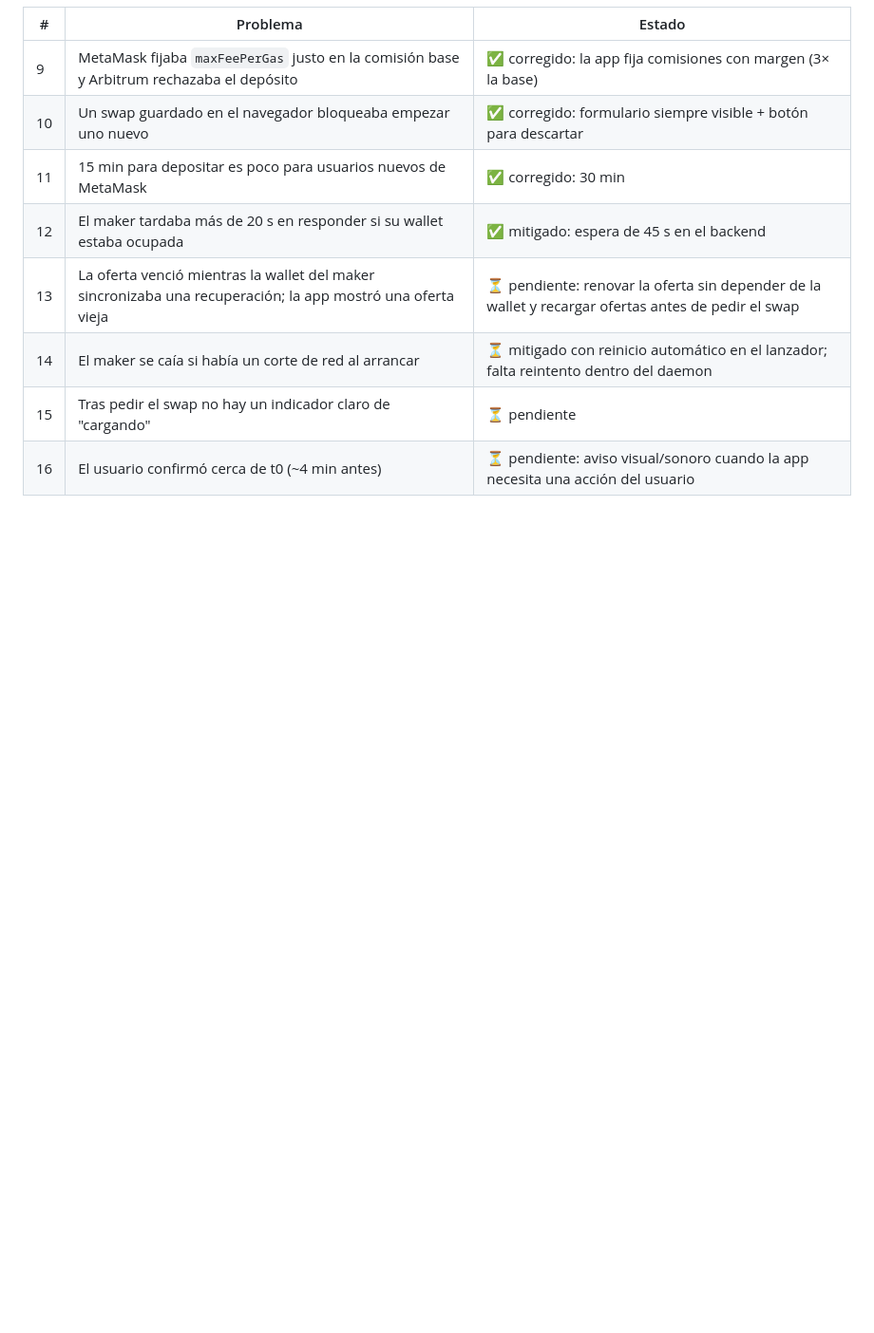
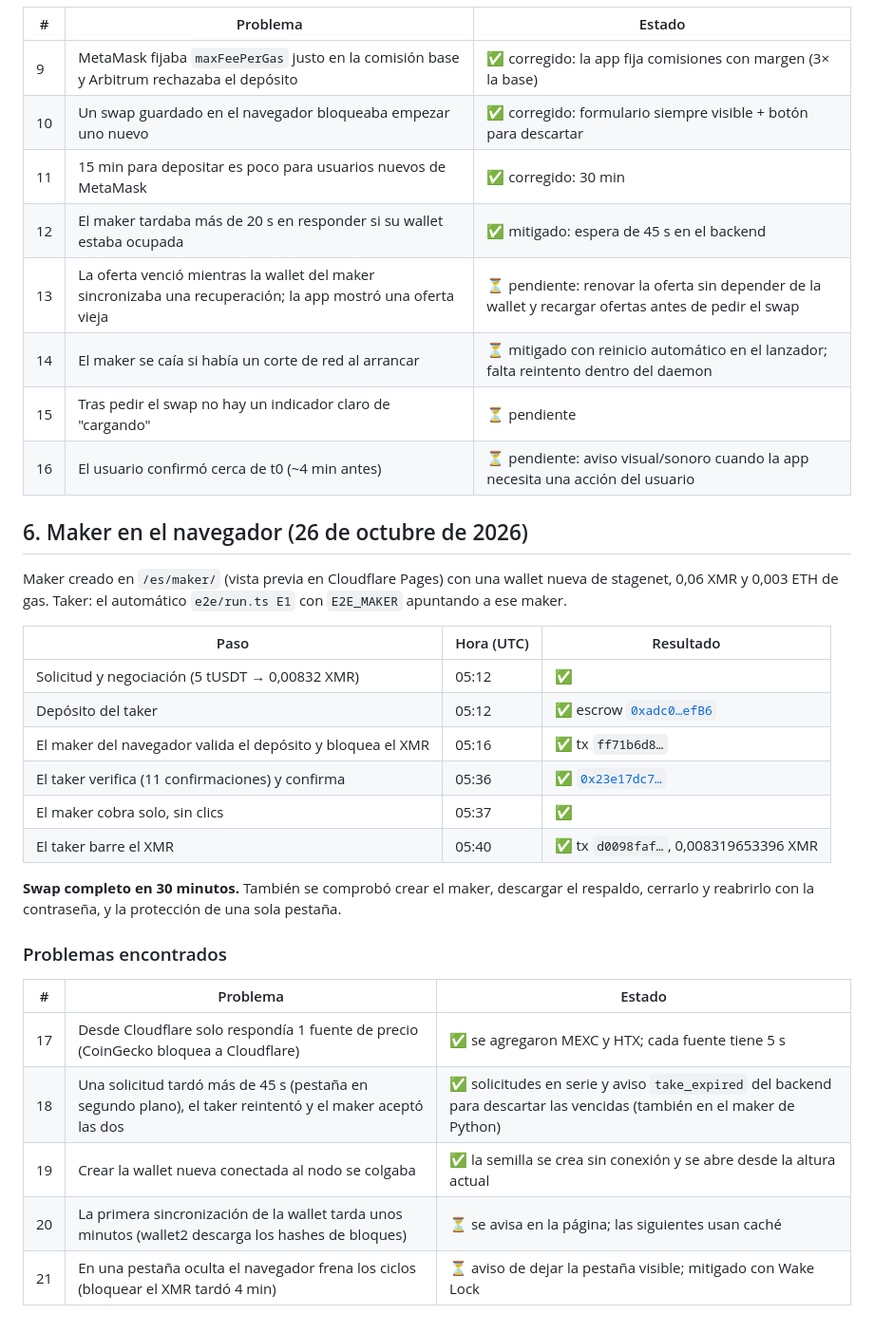
Before and after one commit to juanjobs39-cloud/xmrp2p, a Markdown page: docs/PRUEBAS.md, the part around the change. Shown at 95% size. Drawn GitHub-style; blank space fills up the shorter version.

Commit message:
Pruebas: swap completo contra el maker en el navegador (30 min)
Co-Authored-By: Claude Opus 5.5 <noreply@anthropic.com>

```diff
--- a/docs/PRUEBAS.md
+++ b/docs/PRUEBAS.md
@@ -117,3 +117,28 @@ Usuario real con una cuenta nueva de MetaMask, en https://monerop2p.app/es/app/
 | 14 | El maker se caía si había un corte de red al arrancar | ⏳ mitigado con reinicio automático en el lanzador; falta reintento dentro del daemon |
 | 15 | Tras pedir el swap no hay un indicador claro de "cargando" | ⏳ pendiente |
 | 16 | El usuario confirmó cerca de t0 (~4 min antes) | ⏳ pendiente: aviso visual/sonoro cuando la app necesita una acción del usuario |
+
+## 6. Maker en el navegador (26 de octubre de 2026)
+
+Maker creado en `/es/maker/` (vista previa en Cloudflare Pages) con una wallet nueva de stagenet, 0,06 XMR y 0,003 ETH de gas. Taker: el automático `e2e/run.ts E1` con `E2E_MAKER` apuntando a ese maker.
+
+| Paso | Hora (UTC) | Resultado |
+|---|---|---|
+| Solicitud y negociación (5 tUSDT → 0,00832 XMR) | 05:12 | ✅ |
+| Depósito del taker | 05:12 | ✅ escrow [`0xadc0…efB6`](https://sepolia.arbiscan.io/address/0xadc07e27f880BE78e9cAFa01803ac2c7E7e1efB6) |
+| El maker del navegador valida el depósito y bloquea el XMR | 05:16 | ✅ tx `ff71b6d8…` |
+| El taker verifica (11 confirmaciones) y confirma | 05:36 | ✅ [`0x23e17dc7…`](https://sepolia.arbiscan.io/tx/0x23e17dc7cb8c528b7dbcf866608d3d4ba8124ef08b033b5eeacd90ddef1c85d5) |
+| El maker cobra solo, sin clics | 05:37 | ✅ |
+| El taker barre el XMR | 05:40 | ✅ tx `d0098faf…`, 0,008319653396 XMR |
+
+**Swap completo en 30 minutos.** También se comprobó crear el maker, descargar el respaldo, cerrarlo y reabrirlo con la contraseña, y la protección de una sola pestaña.
+
+### Problemas encontrados
+
+| # | Problema | Estado |
+|---|---|---|
+| 17 | Desde Cloudflare solo respondía 1 fuente de precio (CoinGecko bloquea a Cloudflare) | ✅ se agregaron MEXC y HTX; cada fuente tiene 5 s |
+| 18 | Una solicitud tardó más de 45 s (pestaña en segundo plano), el taker reintentó y el maker aceptó las dos | ✅ solicitudes en serie y aviso `take_expired` del backend para descartar las vencidas (también en el maker de Python) |
+| 19 | Crear la wallet nueva conectada al nodo se colgaba | ✅ la semilla se crea sin conexión y se abre desde la altura actual |
+| 20 | La primera sincronización de la wallet tarda unos minutos (wallet2 descarga los hashes de bloques) | ⏳ se avisa en la página; las siguientes usan caché |
+| 21 | En una pestaña oculta el navegador frena los ciclos (bloquear el XMR tardó 4 min) | ⏳ aviso de dejar la pestaña visible; mitigado con Wake Lock |
```
